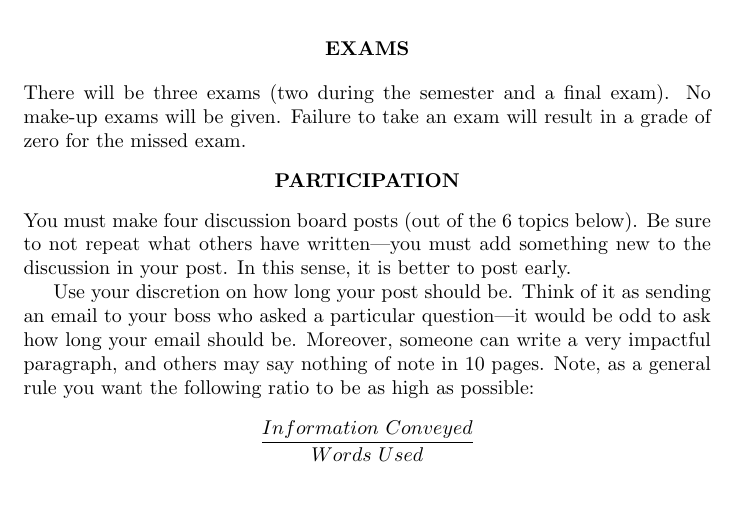
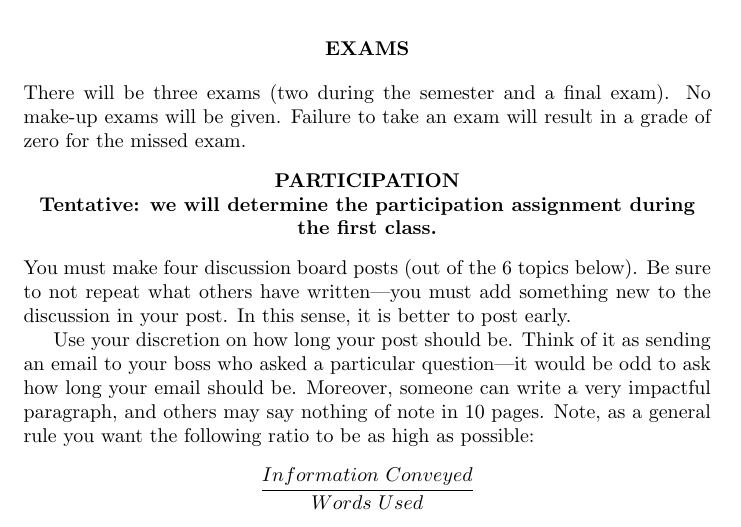
Before and after one commit to Matt-Brigida/fin_341_syllabus, a LaTeX document (fin_341_syllabus.tex): part of page 2 of 4, cut so that both start at the same text, the shorter picture padded with empty space. Compiled offline with pdfLaTeX.

Commit message:
tentative participation

```diff
--- a/fin_341_syllabus.tex
+++ b/fin_341_syllabus.tex
@@ -77,7 +77,8 @@ There will be three exams (two during the semester and a final exam). No make-up
 %% \end{center}
 %% There will be three assignments during the semester. The three assignments will be due the week before each exam. Each assignment will be worth 3 and 1/3 final grade points. Late homework will not be accepted.
 \begin{center}
-{\bf PARTICIPATION}
+  {\bf PARTICIPATION}\\
+    {\bf Tentative: we will determine the participation assignment during the first class.}
 \end{center}
 % You are expected to attend class and participate in the discussion.
 You must make four discussion board posts (out of the 6 topics below).  Be sure to not repeat what others have written---you must add something new to the discussion in your post.  In this sense, it is better to post early.
```
Also changed, not shown: fin_341_syllabus.pdf.
